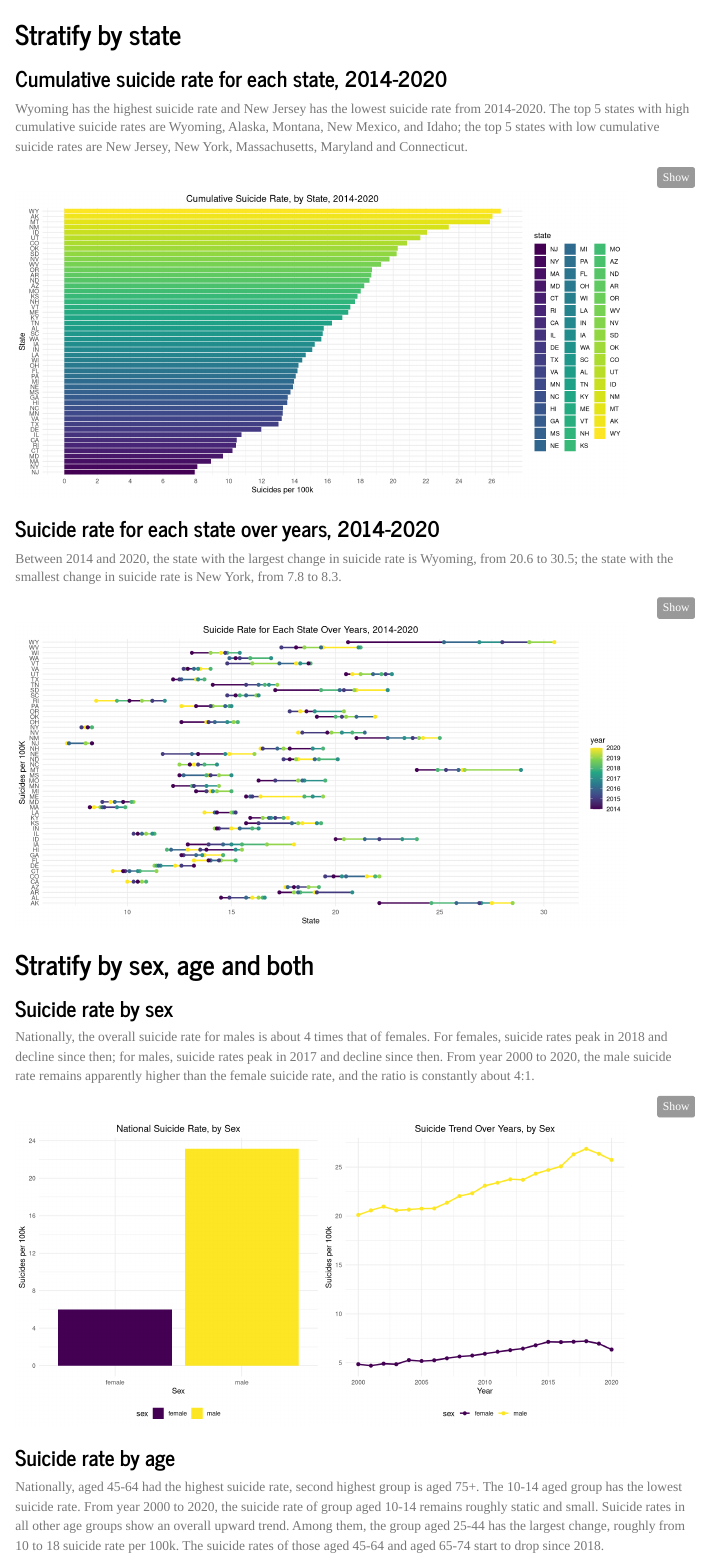
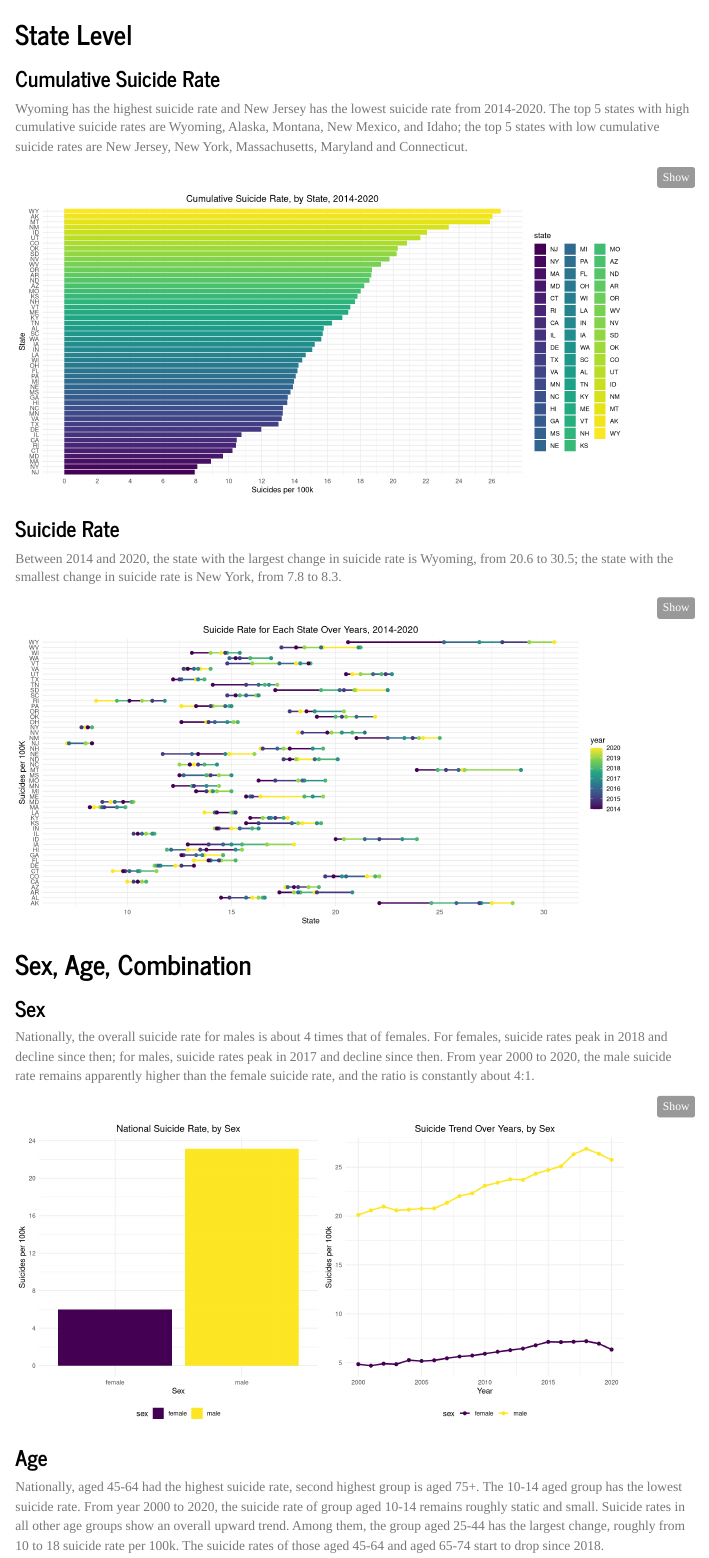
Before and after one commit to KellyLuo233/mental_illness.github.io, an R Markdown document (analysis/exploratory_analysis/suicide_report.Rmd): the page in a window 1100 px wide, from 820 px down. Rendered offline with R 4.5, knitr and Pandoc, with nearby package versions; some code elsewhere in the file could not run offline; menus at the side of the page are left out; column names are cleaned by a stand-in for the janitor package.

Commit message:
change menu

````diff
--- a/analysis/exploratory_analysis/suicide_report.Rmd
+++ b/analysis/exploratory_analysis/suicide_report.Rmd
@@ -127,9 +127,9 @@ ggplotly(suicide_plot)
 
 ```
 
-## Stratify by state
+## State Level
 
-### Cumulative suicide rate for each state, 2014-2020
+### Cumulative Suicide Rate
 
 Wyoming has the highest suicide rate and New Jersey has the lowest suicide rate from 2014-2020.
 The top 5 states with high cumulative suicide rates are Wyoming, Alaska, Montana, New Mexico, and Idaho; the top 5 states with low cumulative suicide rates are New Jersey, New York, Massachusetts, Maryland and Connecticut.
@@ -156,7 +156,7 @@ suicide_state_df %>%
 ```
 
 
-### Suicide rate for each state over years, 2014-2020
+### Suicide Rate
 
 Between 2014 and 2020, the state with the largest change in suicide rate is Wyoming, from 20.6 to 30.5; the state with the smallest change in suicide rate is New York, from 7.8 to 8.3.
 
@@ -173,10 +173,9 @@ suicide_state_df %>%
 
 ```
 
+## Sex, Age, Combination
 
-## Stratify by sex, age and both
-
-### Suicide rate by sex
+### Sex
 
 Nationally, the overall suicide rate for males is about 4 times that of females. For females, suicide rates peak in 2018 and decline since then; for males, suicide rates peak in 2017 and decline since then. From year 2000 to 2020, the male suicide rate remains apparently higher than the female suicide rate, and the ratio is constantly about 4:1.
 
@@ -218,7 +217,7 @@ grid.arrange(total_sex_plot, year_sex_plot, ncol = 2 )
 ```
 
 
-### Suicide rate by age
+### Age
 
 Nationally, aged 45-64 had the highest suicide rate, second highest group is aged 75+. The 10-14 aged group has the lowest suicide rate. From year 2000 to 2020, the suicide rate of group aged 10-14 remains roughly static and small. Suicide rates in all other age groups show an overall upward trend. Among them, the group aged 25-44 has the largest change, roughly from 10 to 18 suicide rate per 100k. The suicide rates of those aged 45-64 and aged 65-74 start to drop since 2018.
 
````
Also changed, not shown: analysis/exploratory_analysis/suicide_report.Rmd (11 more changed lines).
